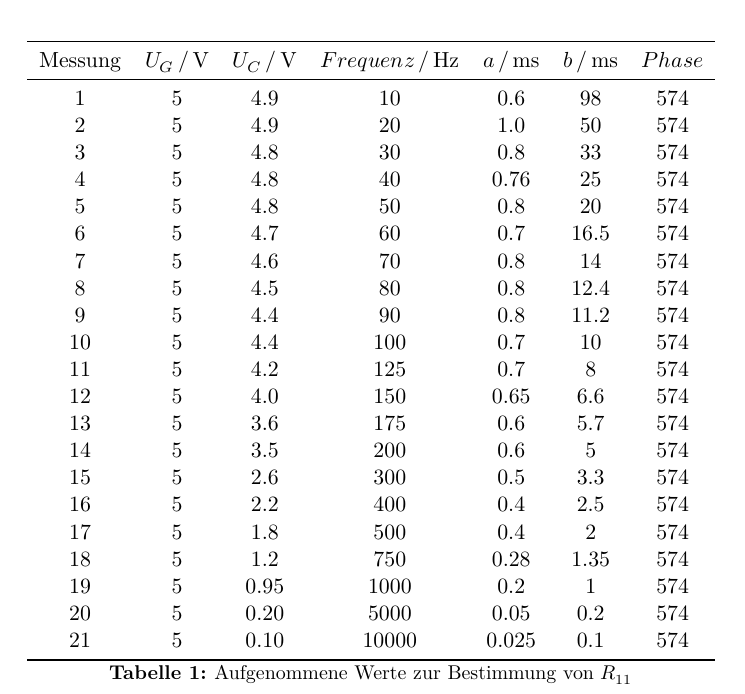
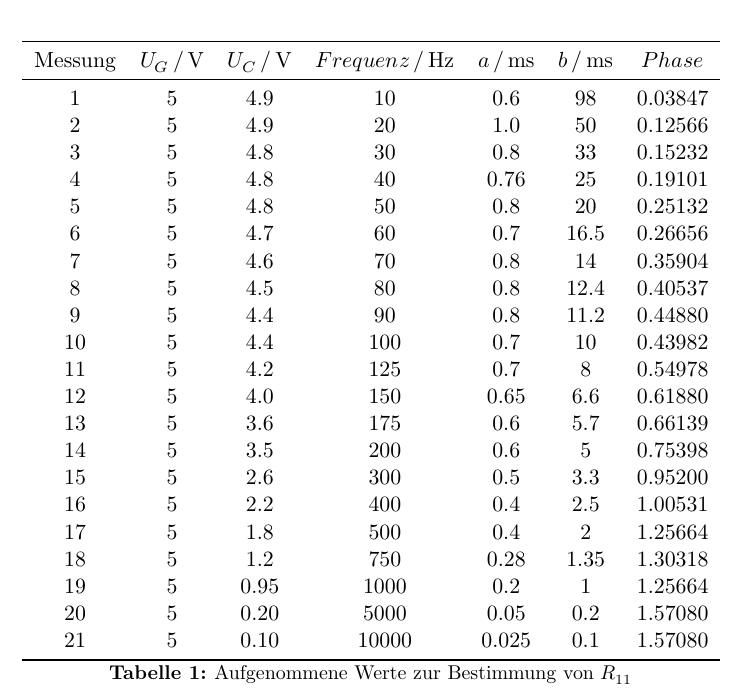
Before and after one commit to MiraArndt/Versuch-353, a LaTeX document (main.tex, which reads content/auswertung.tex): part of page 4 of 5, cut so that both start at the same text. Compiled offline with XeLaTeX.

Commit message:
Aktualisierungen

```diff
--- a/content/auswertung.tex
+++ b/content/auswertung.tex
@@ -20,27 +20,27 @@ Siehe \autoref{fig:plot}!
 \toprule
         Messung & $U_G \,/\,\si{\volt}$ & $U_C \,/\,\si{\volt}$ & $Frequenz \,/\,\si{\hertz}$ & $a\,/\, \si{\milli\second}$ & $b\,/\, \si{\milli\second}$ & $Phase$ \\
         \midrule
-        1   & 5 & 4.9 & 10 & 0.6 & 98 & 574 \\
-        2   & 5 & 4.9 & 20 & 1.0 & 50 & 574 \\
-        3   & 5 & 4.8 & 30  & 0.8 & 33 & 574 \\
-        4   & 5 & 4.8 & 40 & 0.76 & 25 & 574 \\
-        5   & 5 & 4.8 & 50 & 0.8 & 20 & 574 \\
-        6   & 5 & 4.7 & 60 & 0.7 & 16.5 & 574 \\
-        7   & 5 & 4.6 & 70 & 0.8 & 14 & 574 \\
-        8   & 5 & 4.5 & 80 & 0.8 & 12.4 & 574 \\
-        9   & 5 & 4.4 & 90 & 0.8 & 11.2 & 574 \\
-        10  & 5 & 4.4 & 100 & 0.7 & 10 & 574 \\
-        11  & 5 & 4.2 & 125 & 0.7 & 8 & 574 \\
-        12  & 5 & 4.0 & 150 & 0.65 & 6.6 & 574 \\
-        13  & 5 & 3.6 & 175 & 0.6 & 5.7 & 574 \\
-        14  & 5 & 3.5 & 200 & 0.6 & 5 & 574 \\
-        15  & 5 & 2.6 & 300 & 0.5 & 3.3 & 574 \\
-        16  & 5 & 2.2 & 400 & 0.4 & 2.5 & 574 \\
-        17  & 5 & 1.8 & 500 & 0.4 & 2 & 574 \\
-        18  & 5 & 1.2 & 750 & 0.28 & 1.35 & 574 \\
-        19  & 5 & 0.95 & 1000 & 0.2 & 1 & 574 \\
-        20  & 5 & 0.20 & 5000 & 0.05 & 0.2 & 574 \\
-        21  & 5 & 0.10& 10000 & 0.025 & 0.1 & 574 \\
+        1   & 5 & 4.9 & 10 & 0.6 & 98 &     0.03847 \\
+        2   & 5 & 4.9 & 20 & 1.0 & 50 &     0.12566 \\
+        3   & 5 & 4.8 & 30  & 0.8 & 33 &    0.15232 \\
+        4   & 5 & 4.8 & 40 & 0.76 & 25 &    0.19101 \\
+        5   & 5 & 4.8 & 50 & 0.8 & 20 &     0.25132 \\
+        6   & 5 & 4.7 & 60 & 0.7 & 16.5 &   0.26656 \\
+        7   & 5 & 4.6 & 70 & 0.8 & 14 &     0.35904 \\
+        8   & 5 & 4.5 & 80 & 0.8 & 12.4 &   0.40537 \\
+        9   & 5 & 4.4 & 90 & 0.8 & 11.2 &   0.44880 \\
+        10  & 5 & 4.4 & 100 & 0.7 & 10 &    0.43982 \\
+        11  & 5 & 4.2 & 125 & 0.7 & 8 &     0.54978 \\
+        12  & 5 & 4.0 & 150 & 0.65 & 6.6 &  0.61880 \\
+        13  & 5 & 3.6 & 175 & 0.6 & 5.7 &   0.66139 \\
+        14  & 5 & 3.5 & 200 & 0.6 & 5 &     0.75398 \\
+        15  & 5 & 2.6 & 300 & 0.5 & 3.3 &   0.95200 \\
+        16  & 5 & 2.2 & 400 & 0.4 & 2.5 &   1.00531 \\
+        17  & 5 & 1.8 & 500 & 0.4 & 2 &     1.25664 \\
+        18  & 5 & 1.2 & 750 & 0.28 & 1.35 & 1.30318 \\
+        19  & 5 & 0.95 & 1000 & 0.2 & 1 &   1.25664 \\
+        20  & 5 & 0.20 & 5000 & 0.05 & 0.2 & 1.57080 \\
+        21  & 5 & 0.10& 10000 & 0.025 & 0.1 & 1.57080 \\
 
 
 
```
Also changed, not shown: RCKreis2.csv (added, +21 -0 lines), RCKreis3.csv (added, +21 -0 lines), Makefile, plot.pdf, plot2.pdf (added), plot3.pdf (added), 6 other files.
